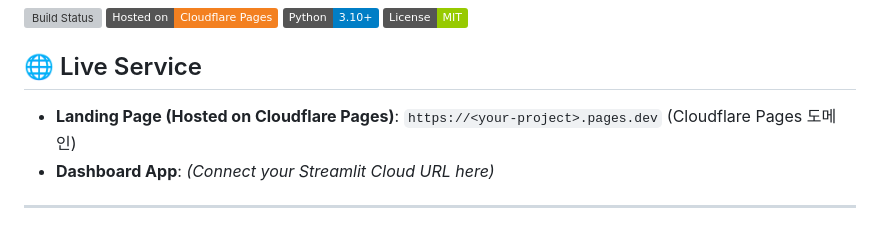
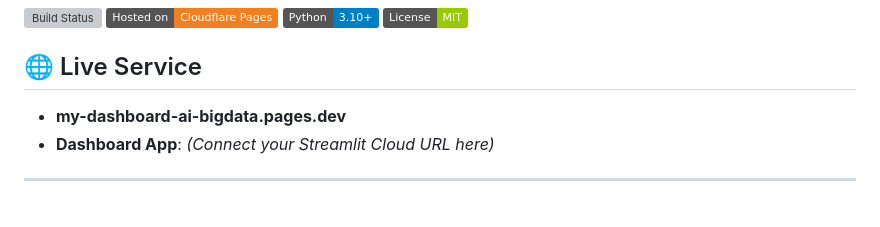
Before and after one commit to srunaic/my_DashBoard_AI_BigData, a Markdown page: README.md, the part around the change. Drawn GitHub-style; badges without logos; grey boxes are pictures that could not be loaded.

```diff
--- a/README.md
+++ b/README.md
@@ -7,7 +7,7 @@
 ![License](https://img.shields.io/badge/License-MIT-green)
 
 ## 🌐 Live Service
-*   **Landing Page (Hosted on Cloudflare Pages)**: `https://<your-project>.pages.dev` (Cloudflare Pages 도메인)
+*   **my-dashboard-ai-bigdata.pages.dev**
 *   **Dashboard App**: *(Connect your Streamlit Cloud URL here)*
 
 ---
```
